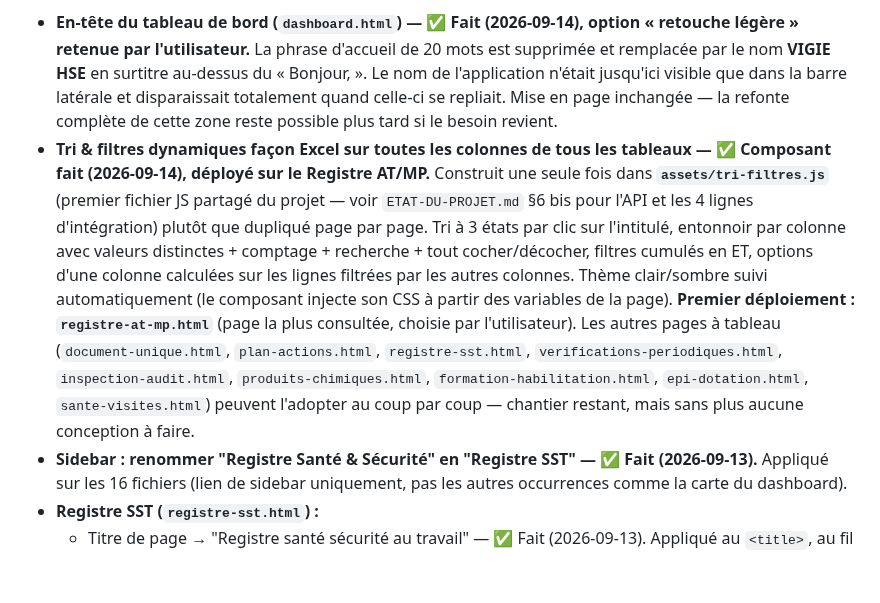
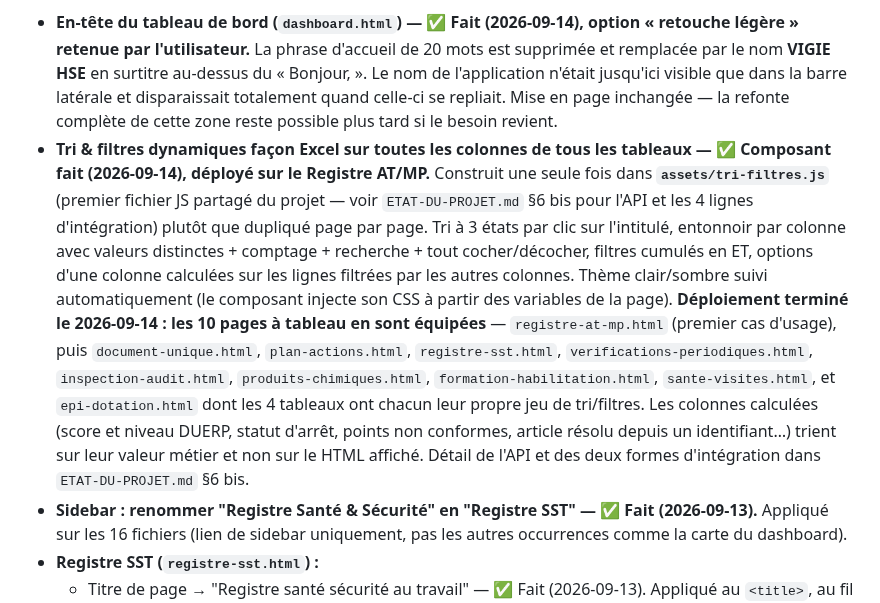
Before and after one commit to Layinolias/Vigie-hse, a Markdown page: Documentation/ROADMAP-MODULES-FUTURS.md, the part around the change. Drawn GitHub-style; blank space fills up the shorter version.

```diff
--- a/Documentation/ROADMAP-MODULES-FUTURS.md
+++ b/Documentation/ROADMAP-MODULES-FUTURS.md
@@ -452,7 +452,7 @@ Le retour demande explicitement du **Tailwind CSS**. **Ça ne correspond pas à
 Points remontés par un retour de test alpha (résumé d'une discussion avec Gemini), analysés et confrontés au code existant. Contrairement aux sections numérotées ci-dessus, ce ne sont pas de nouveaux modules mais des corrections/ajustements sur des modules déjà en place. Statut de chaque point à date de rédaction :
 
 - **En-tête du tableau de bord (`dashboard.html`) — ✅ Fait (2026-09-14), option « retouche légère » retenue par l'utilisateur.** La phrase d'accueil de 20 mots est supprimée et remplacée par le nom **VIGIE HSE** en surtitre au-dessus du « Bonjour, <utilisateur> ». Le nom de l'application n'était jusqu'ici visible que dans la barre latérale et disparaissait totalement quand celle-ci se repliait. Mise en page inchangée — la refonte complète de cette zone reste possible plus tard si le besoin revient.
-- **Tri & filtres dynamiques façon Excel sur toutes les colonnes de tous les tableaux — ✅ Composant fait (2026-09-14), déployé sur le Registre AT/MP.** Construit une seule fois dans **`assets/tri-filtres.js`** (premier fichier JS partagé du projet — voir `ETAT-DU-PROJET.md` §6 bis pour l'API et les 4 lignes d'intégration) plutôt que dupliqué page par page. Tri à 3 états par clic sur l'intitulé, entonnoir par colonne avec valeurs distinctes + comptage + recherche + tout cocher/décocher, filtres cumulés en ET, options d'une colonne calculées sur les lignes filtrées par les autres colonnes. Thème clair/sombre suivi automatiquement (le composant injecte son CSS à partir des variables de la page). **Premier déploiement : `registre-at-mp.html`** (page la plus consultée, choisie par l'utilisateur). Les autres pages à tableau (`document-unique.html`, `plan-actions.html`, `registre-sst.html`, `verifications-periodiques.html`, `inspection-audit.html`, `produits-chimiques.html`, `formation-habilitation.html`, `epi-dotation.html`, `sante-visites.html`) peuvent l'adopter au coup par coup — chantier restant, mais sans plus aucune conception à faire.
+- **Tri & filtres dynamiques façon Excel sur toutes les colonnes de tous les tableaux — ✅ Composant fait (2026-09-14), déployé sur le Registre AT/MP.** Construit une seule fois dans **`assets/tri-filtres.js`** (premier fichier JS partagé du projet — voir `ETAT-DU-PROJET.md` §6 bis pour l'API et les 4 lignes d'intégration) plutôt que dupliqué page par page. Tri à 3 états par clic sur l'intitulé, entonnoir par colonne avec valeurs distinctes + comptage + recherche + tout cocher/décocher, filtres cumulés en ET, options d'une colonne calculées sur les lignes filtrées par les autres colonnes. Thème clair/sombre suivi automatiquement (le composant injecte son CSS à partir des variables de la page). **Déploiement terminé le 2026-09-14 : les 10 pages à tableau en sont équipées** — `registre-at-mp.html` (premier cas d'usage), puis `document-unique.html`, `plan-actions.html`, `registre-sst.html`, `verifications-periodiques.html`, `inspection-audit.html`, `produits-chimiques.html`, `formation-habilitation.html`, `sante-visites.html`, et `epi-dotation.html` dont les 4 tableaux ont chacun leur propre jeu de tri/filtres. Les colonnes calculées (score et niveau DUERP, statut d'arrêt, points non conformes, article résolu depuis un identifiant…) trient sur leur valeur métier et non sur le HTML affiché. Détail de l'API et des deux formes d'intégration dans `ETAT-DU-PROJET.md` §6 bis.
 - **Sidebar : renommer "Registre Santé & Sécurité" en "Registre SST" — ✅ Fait (2026-09-13).** Appliqué sur les 16 fichiers (lien de sidebar uniquement, pas les autres occurrences comme la carte du dashboard).
 - **Registre SST (`registre-sst.html`) :**
   - Titre de page → "Registre santé sécurité au travail" — ✅ Fait (2026-09-13). Appliqué au `<title>`, au fil d'Ariane et au `<h1>` ; le libellé court "Registre SST" reste réservé à la sidebar.
```
Also changed, not shown: Documentation/ETAT-DU-PROJET.md (+2 -1 lines).
